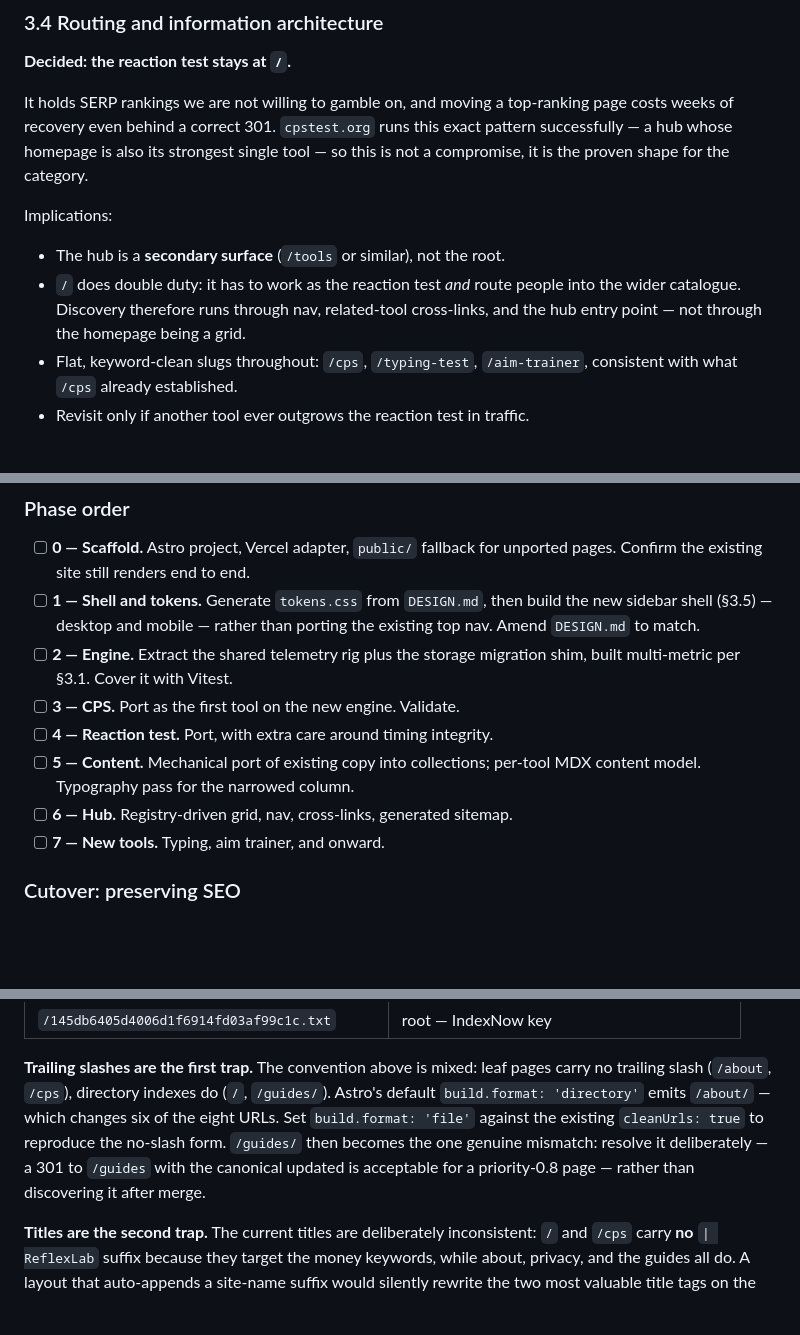
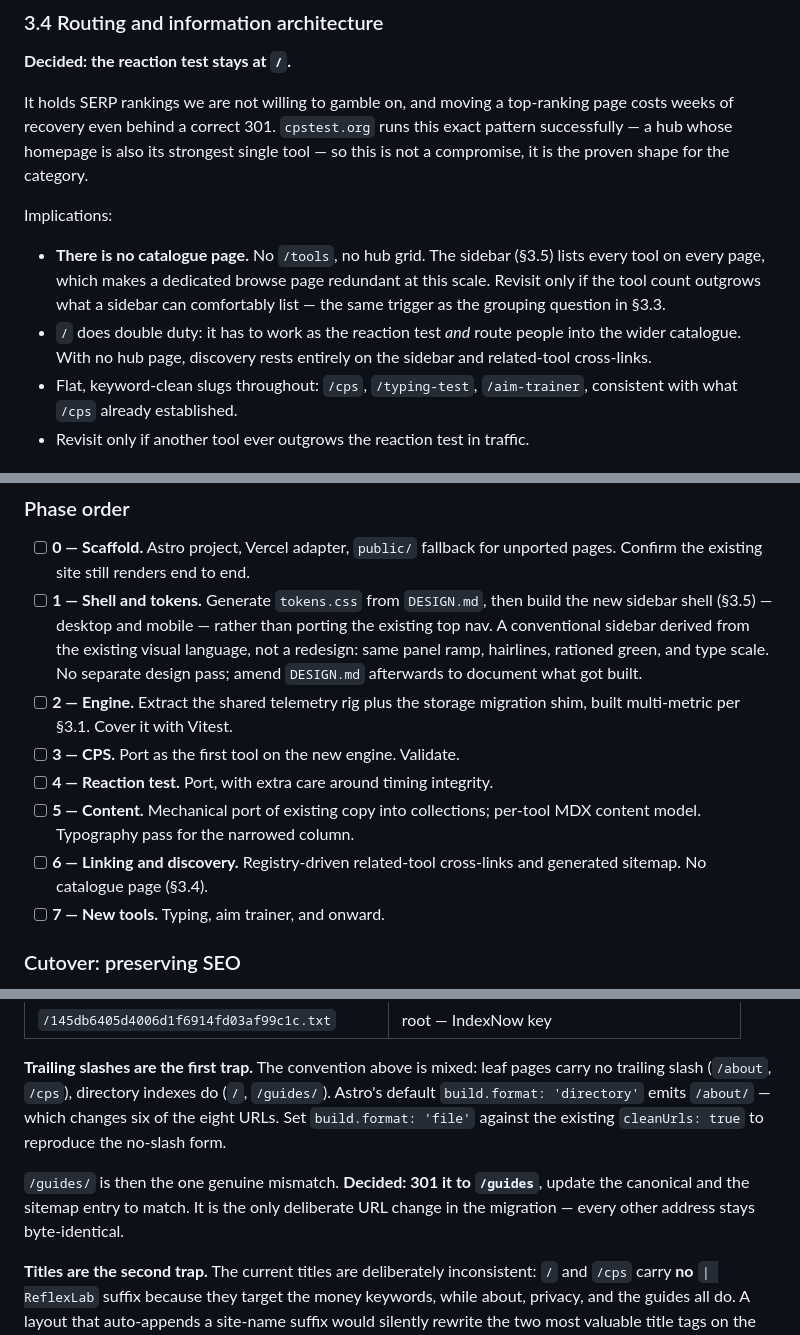
Before and after one commit to AdrianRaath/Reaction-Test, a Markdown page: REVAMP.md, 3 parts joined by grey strips. Rendered like a GitHub page; blank space fills up the shorter version.

```diff
--- a/REVAMP.md
+++ b/REVAMP.md
@@ -162,10 +164,13 @@ shape for the category.
 
 Implications:
 
-- The hub is a **secondary surface** (`/tools` or similar), not the root.
+- **There is no catalogue page.** No `/tools`, no hub grid. The sidebar (§3.5)
+  lists every tool on every page, which makes a dedicated browse page redundant
+  at this scale. Revisit only if the tool count outgrows what a sidebar can
+  comfortably list — the same trigger as the grouping question in §3.3.
 - `/` does double duty: it has to work as the reaction test *and* route people
-  into the wider catalogue. Discovery therefore runs through nav, related-tool
-  cross-links, and the hub entry point — not through the homepage being a grid.
+  into the wider catalogue. With no hub page, discovery rests entirely on the
+  sidebar and related-tool cross-links.
 - Flat, keyword-clean slugs throughout: `/cps`, `/typing-test`, `/aim-trainer`,
   consistent with what `/cps` already established.
 - Revisit only if another tool ever outgrows the reaction test in traffic.
@@ -406,14 +411,18 @@ the tool that differs most from the one we would naturally design around.
       unported pages. Confirm the existing site still renders end to end.
 - [ ] **1 — Shell and tokens.** Generate `tokens.css` from `DESIGN.md`, then
       build the new sidebar shell (§3.5) — desktop and mobile — rather than
-      porting the existing top nav. Amend `DESIGN.md` to match.
+      porting the existing top nav. A conventional sidebar derived from the
+      existing visual language, not a redesign: same panel ramp, hairlines,
+      rationed green, and type scale. No separate design pass; amend
+      `DESIGN.md` afterwards to document what got built.
 - [ ] **2 — Engine.** Extract the shared telemetry rig plus the storage
       migration shim, built multi-metric per §3.1. Cover it with Vitest.
 - [ ] **3 — CPS.** Port as the first tool on the new engine. Validate.
 - [ ] **4 — Reaction test.** Port, with extra care around timing integrity.
 - [ ] **5 — Content.** Mechanical port of existing copy into collections;
       per-tool MDX content model. Typography pass for the narrowed column.
-- [ ] **6 — Hub.** Registry-driven grid, nav, cross-links, generated sitemap.
+- [ ] **6 — Linking and discovery.** Registry-driven related-tool cross-links
+      and generated sitemap. No catalogue page (§3.4).
 - [ ] **7 — New tools.** Typing, aim trainer, and onward.
 
 ### Cutover: preserving SEO
@@ -440,10 +449,11 @@ engines.
 pages carry no trailing slash (`/about`, `/cps`), directory indexes do (`/`,
 `/guides/`). Astro's default `build.format: 'directory'` emits `/about/` —
 which changes six of the eight URLs. Set `build.format: 'file'` against the
-existing `cleanUrls: true` to reproduce the no-slash form. `/guides/` then
-becomes the one genuine mismatch: resolve it deliberately — a 301 to `/guides`
-with the canonical updated is acceptable for a priority-0.8 page — rather than
-discovering it after merge.
+existing `cleanUrls: true` to reproduce the no-slash form.
+
+`/guides/` is then the one genuine mismatch. **Decided: 301 it to `/guides`**,
+update the canonical and the sitemap entry to match. It is the only deliberate
+URL change in the migration — every other address stays byte-identical.
 
 **Titles are the second trap.** The current titles are deliberately
 inconsistent: `/` and `/cps` carry **no** `| ReflexLab` suffix because they
```
Also changed, not shown: other parts of REVAMP.md (+17 -15 lines).
